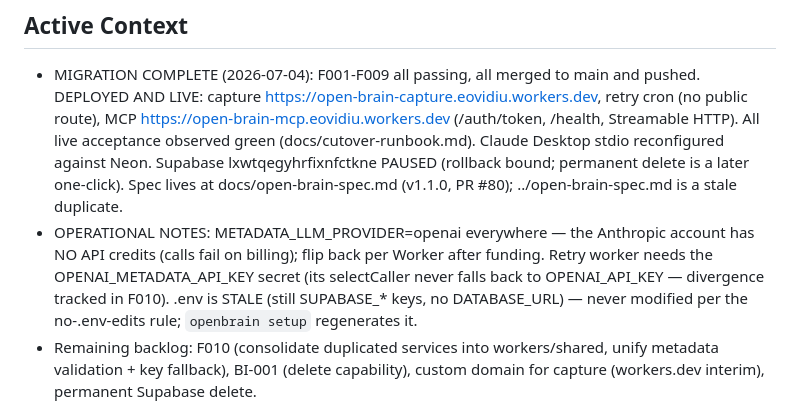
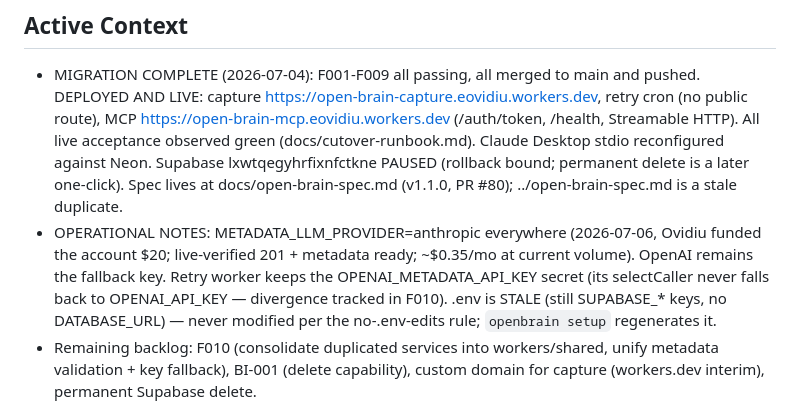
Before and after one commit to eovidiu/open-brain, a Markdown page: .harness/context_summary.md, the part around the change. GitHub-like rendering.

Commit message:
docs: record anthropic provider flip in context summary

```diff
--- a/.harness/context_summary.md
+++ b/.harness/context_summary.md
@@ -13,10 +13,11 @@ This file is referenced in CLAUDE.md and loaded every session.
   PAUSED (rollback bound; permanent delete is a later one-click). Spec lives at
   docs/open-brain-spec.md (v1.1.0, PR #80); ../open-brain-spec.md is a stale
   duplicate.
-- OPERATIONAL NOTES: METADATA_LLM_PROVIDER=openai everywhere — the Anthropic
-  account has NO API credits (calls fail on billing); flip back per Worker after
-  funding. Retry worker needs the OPENAI_METADATA_API_KEY secret (its
-  selectCaller never falls back to OPENAI_API_KEY — divergence tracked in F010).
+- OPERATIONAL NOTES: METADATA_LLM_PROVIDER=anthropic everywhere (2026-07-06,
+  Ovidiu funded the account $20; live-verified 201 + metadata ready; ~$0.35/mo
+  at current volume). OpenAI remains the fallback key. Retry worker keeps the
+  OPENAI_METADATA_API_KEY secret (its selectCaller never falls back to
+  OPENAI_API_KEY — divergence tracked in F010).
   .env is STALE (still SUPABASE_* keys, no DATABASE_URL) — never modified per
   the no-.env-edits rule; `openbrain setup` regenerates it.
 - Remaining backlog: F010 (consolidate duplicated services into workers/shared,
```
